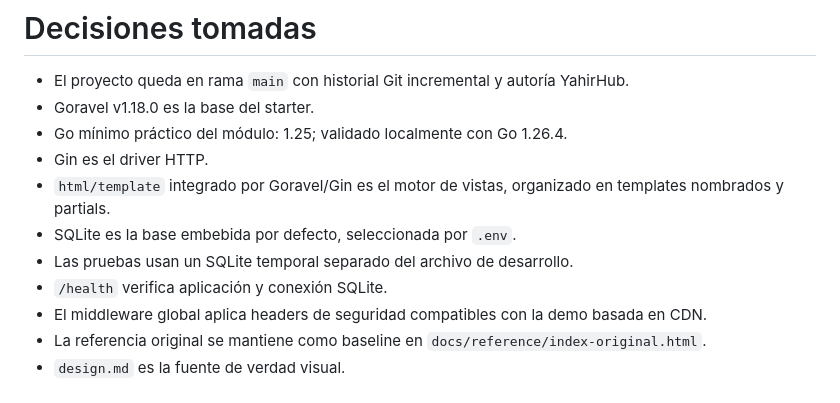
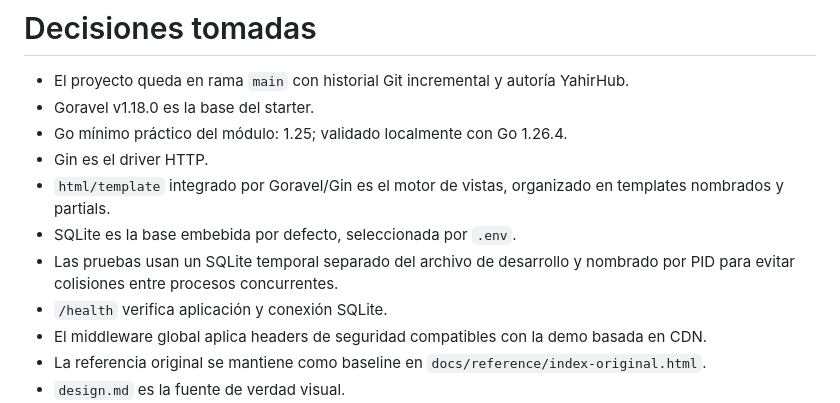
Before and after one commit to YahirHub/axolotl-dashboard-template, a Markdown page: contexto/06-entrega-inicial.md, the part around the change. GitHub-like rendering.

Commit message:
Actualizar contexto de pruebas
Documenta que SQLite de testing se aísla por PID para evitar colisiones entre procesos concurrentes.

```diff
--- a/contexto/06-entrega-inicial.md
+++ b/contexto/06-entrega-inicial.md
@@ -11,7 +11,7 @@ Cerrar la primera versión utilizable de Axolotl Dashboard Template como starter
 - Gin es el driver HTTP.
 - `html/template` integrado por Goravel/Gin es el motor de vistas, organizado en templates nombrados y partials.
 - SQLite es la base embebida por defecto, seleccionada por `.env`.
-- Las pruebas usan un SQLite temporal separado del archivo de desarrollo.
+- Las pruebas usan un SQLite temporal separado del archivo de desarrollo y nombrado por PID para evitar colisiones entre procesos concurrentes.
 - `/health` verifica aplicación y conexión SQLite.
 - El middleware global aplica headers de seguridad compatibles con la demo basada en CDN.
 - La referencia original se mantiene como baseline en `docs/reference/index-original.html`.
```
